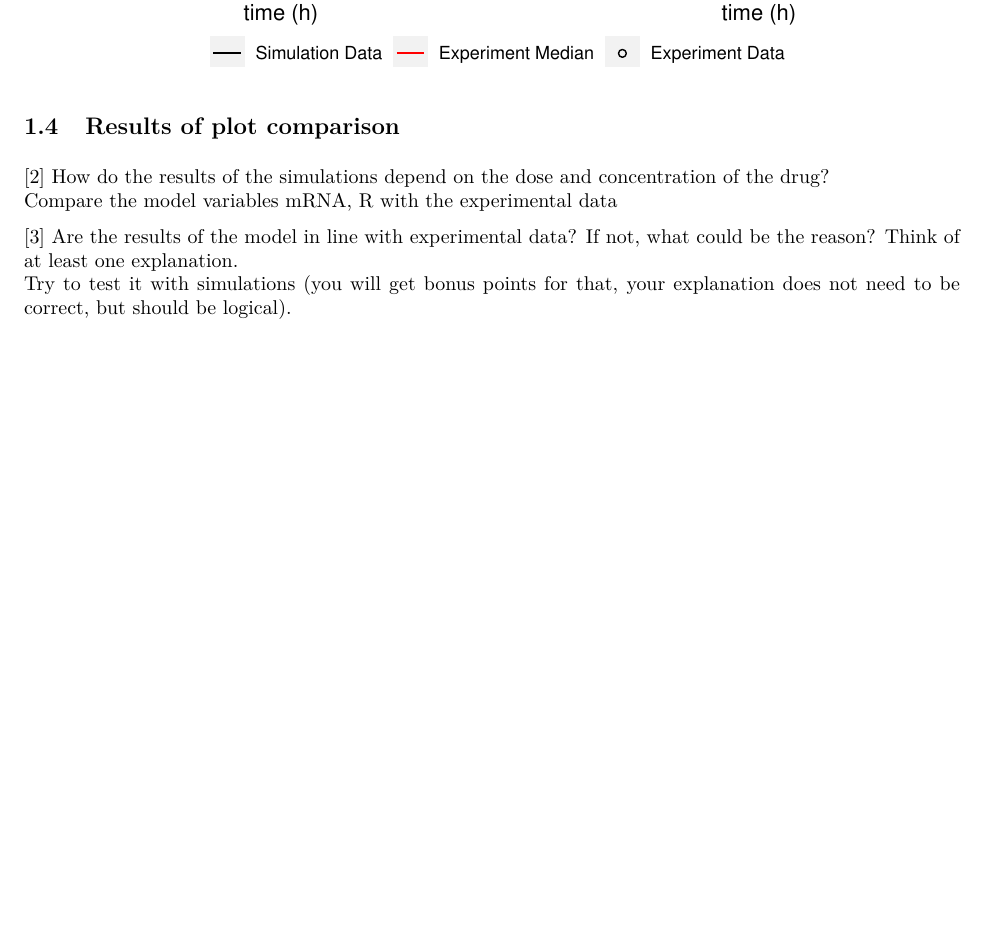
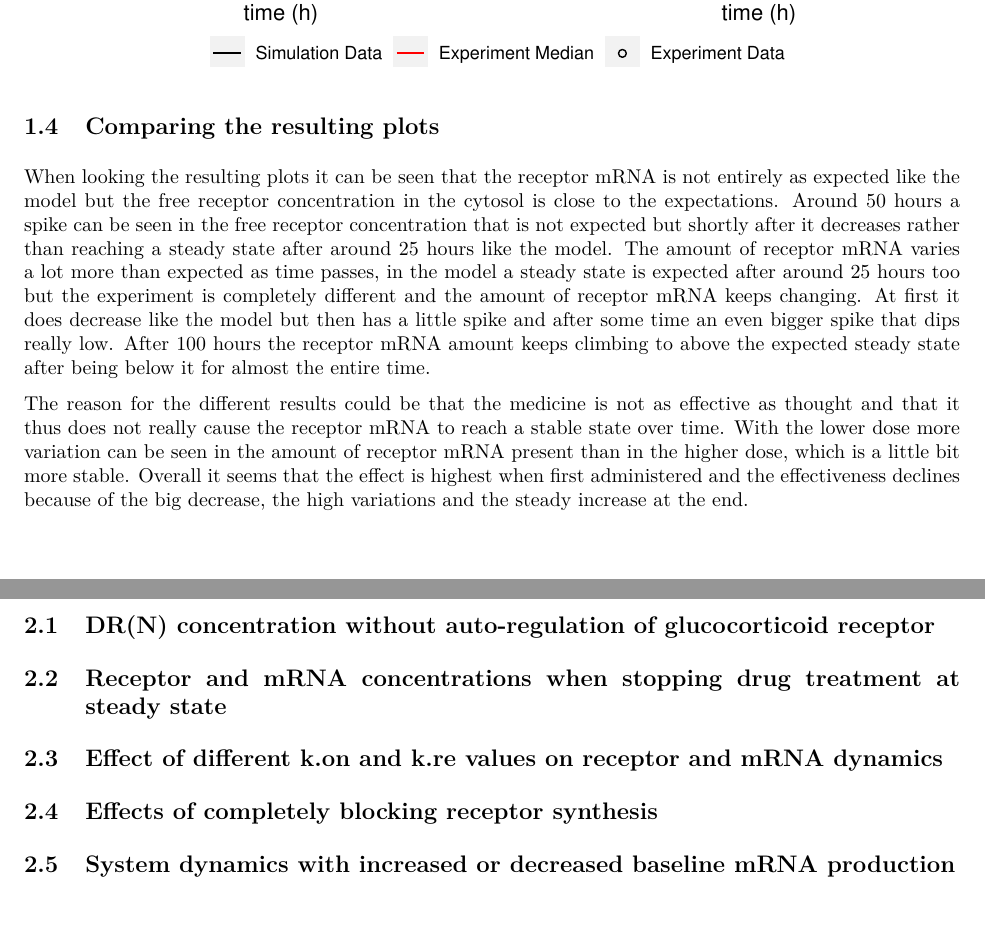
Before and after one commit to Vincent-Talen/BIN2-P8, an R Markdown document (week3 Corticoide assignment/vincent_talen_week3.Rmd): part of page 7 of 8 before the commit and two parts of pages 7 and 8 of 9 after it, the two joined at a grey line, cut so that both start at the same text, the shorter picture padded with empty space. The pictures show the output file week3 Corticoide assignment/vincent_talen_week3.pdf that the author committed with the source.

Commit message:
Finished assignment 1 of week 3
Discussion about results of the different doses was added.

Also contains the start of assignment 2, but only the headers.

````diff
--- a/week3 Corticoide assignment/vincent_talen_week3.Rmd
+++ b/week3 Corticoide assignment/vincent_talen_week3.Rmd
@@ -215,11 +214,38 @@ invisible(lapply(all.doses, createPlotsForDoses))
 ```
 
-## Results of plot comparison
-[2] How do the results of the simulations depend on the dose and concentration of the drug?
-Compare the model variables mRNA, R with the experimental data
+## Comparing the resulting plots
+When looking the resulting plots it can be seen that the receptor mRNA is not entirely as expected like the model but the free receptor concentration in the cytosol is close to the expectations. Around 50 hours a spike can be seen in the free receptor concentration that is not expected but shortly after it decreases rather than reaching a steady state after around 25 hours like the model. The amount of receptor mRNA varies a lot more than expected as time passes, in the model a steady state is expected after around 25 hours too but the experiment is completely different and the amount of receptor mRNA keeps changing. At first it does decrease like the model but then has a little spike and after some time an even bigger spike that dips really low. After 100 hours the receptor mRNA amount keeps climbing to above the expected steady state after being below it for almost the entire time.
 
-[3] Are the results of the model in line with experimental data? If not, what could be the reason? Think of at least one explanation.
-Try to test it with simulations (you will get bonus points for that, your explanation does not need to be correct, but should be logical).
+The reason for the different results could be that the medicine is not as effective as thought and that it thus does not really cause the receptor mRNA to reach a stable state over time. With the lower dose more variation can be seen in the amount of receptor mRNA present than in the higher dose, which is a little bit more stable. Overall it seems that the effect is highest when first administered and the effectiveness declines because of the big decrease, the high variations and the steady increase at the end.
+
+
+<!-- (Assignment 2: Simulating Multiple Scenario's) -->
+\newpage
+# Assignment 2: Simulating Multiple Scenario's
+## DR(N) concentration without auto-regulation of glucocorticoid receptor
+```{r}
+
+```
+
+## Receptor and mRNA concentrations when stopping drug treatment at steady state
+```{r}
+
+```
+
+## Effect of different k.on and k.re values on receptor and mRNA dynamics
+```{r}
+
+```
+
+## Effects of completely blocking receptor synthesis
+```{r}
+
+```
+
+## System dynamics with increased or decreased baseline mRNA production
+```{r}
+
+```
 
 
 <!-- (References) -->
````
Also changed, not shown: week3 Corticoide assignment/vincent_talen_week3.pdf, week3 Corticoide assignment/vincent_talen_week3.Rmd (17 more changed lines).
